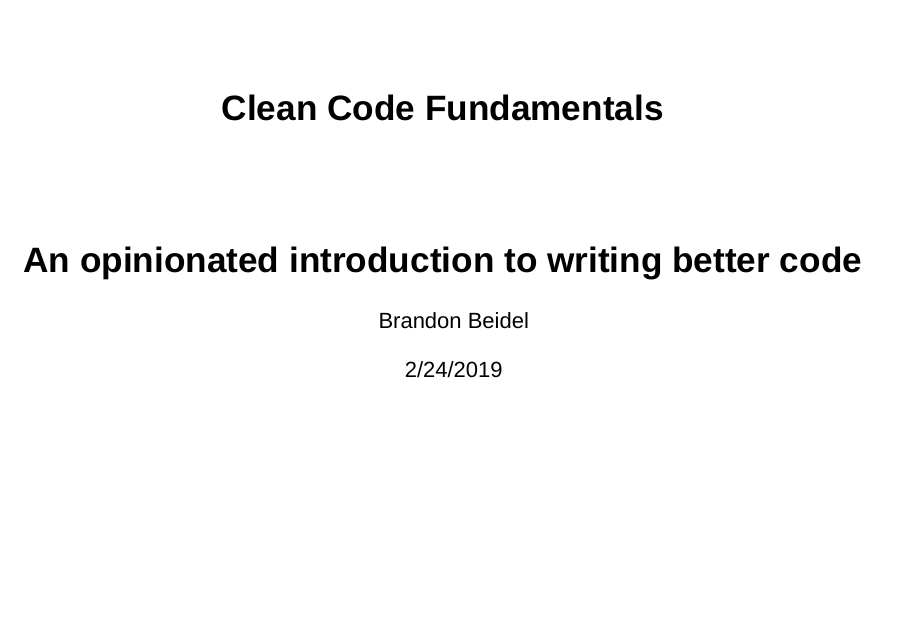
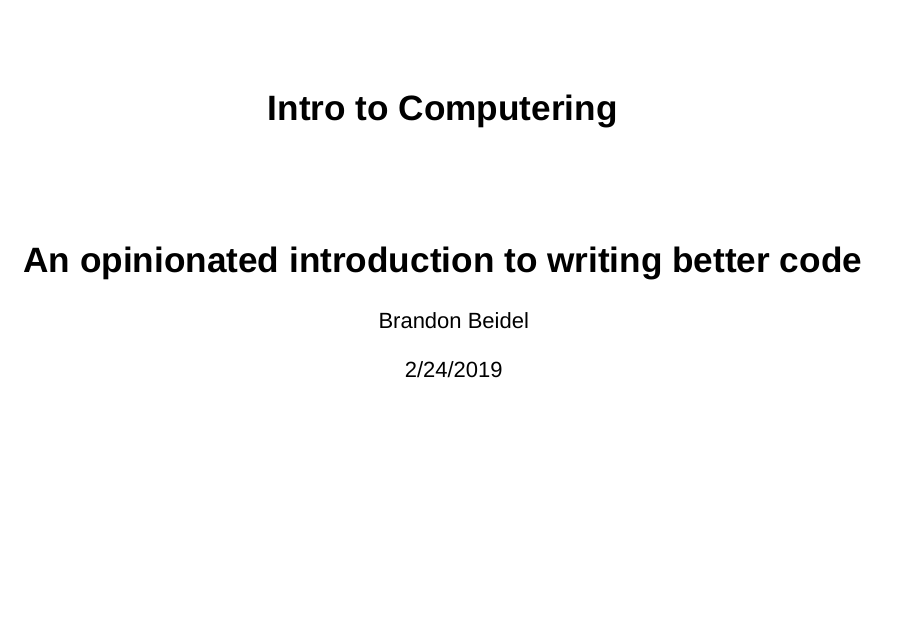
Before and after one commit to bcbeidel/clean-code-fundamentals, an R Markdown document (01-introduction-and-naming-things.Rmd): page 1 of 10. Rendered offline with R 4.5, knitr and Pandoc, with nearby package versions; drawn as Slidy slides in place of the format the file asks for.

Commit message:
refactor name

```diff
--- a/01-introduction-and-naming-things.Rmd
+++ b/01-introduction-and-naming-things.Rmd
@@ -1,5 +1,5 @@
 ---
-title: "Clean Code Fundamentals"
+title: "Intro to Computering"
 subtitle: "An opinionated introduction to writing better code"
 author: "Brandon Beidel"
 date: "2/24/2019"
```
Also changed, not shown: README.md, 2 other files.
